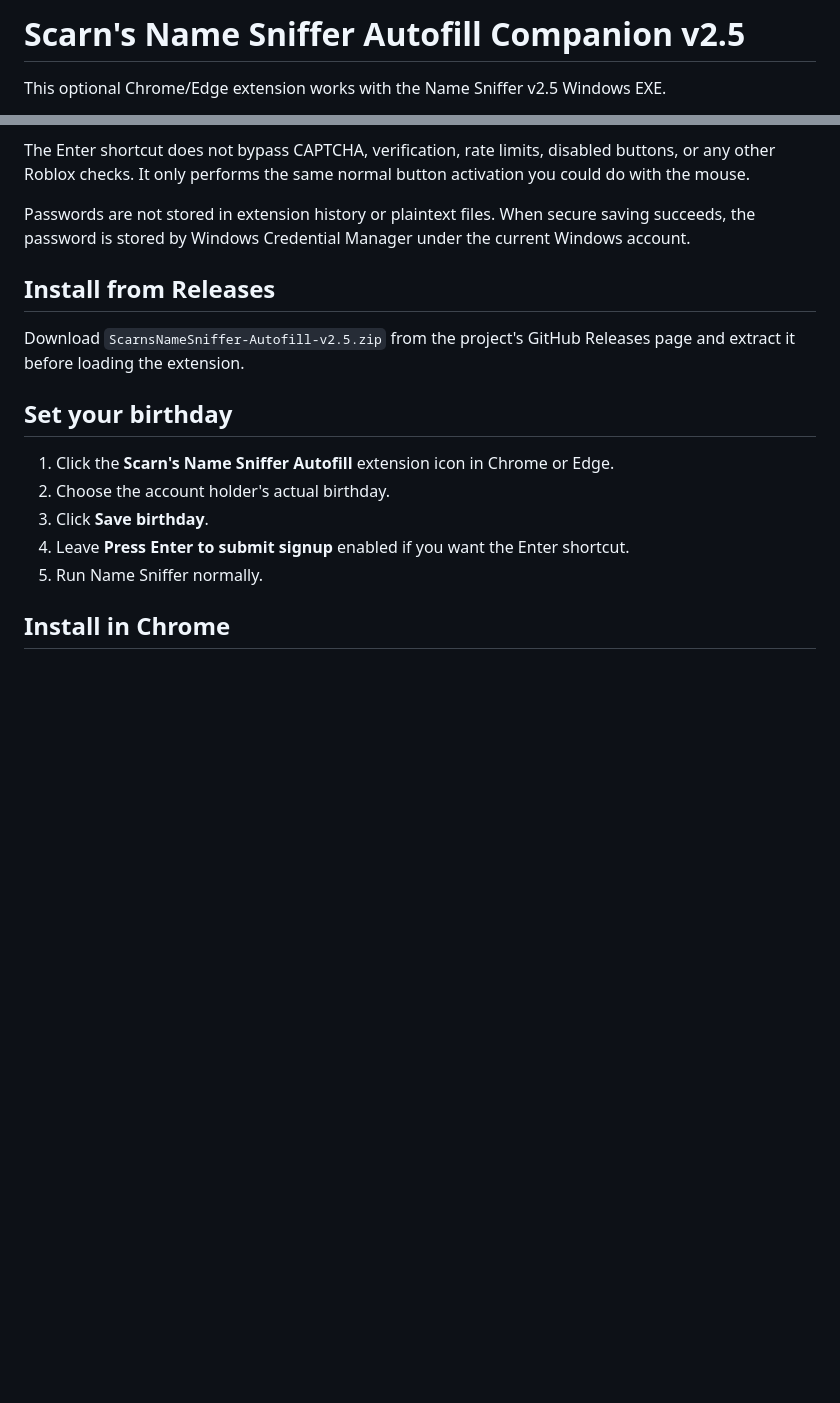
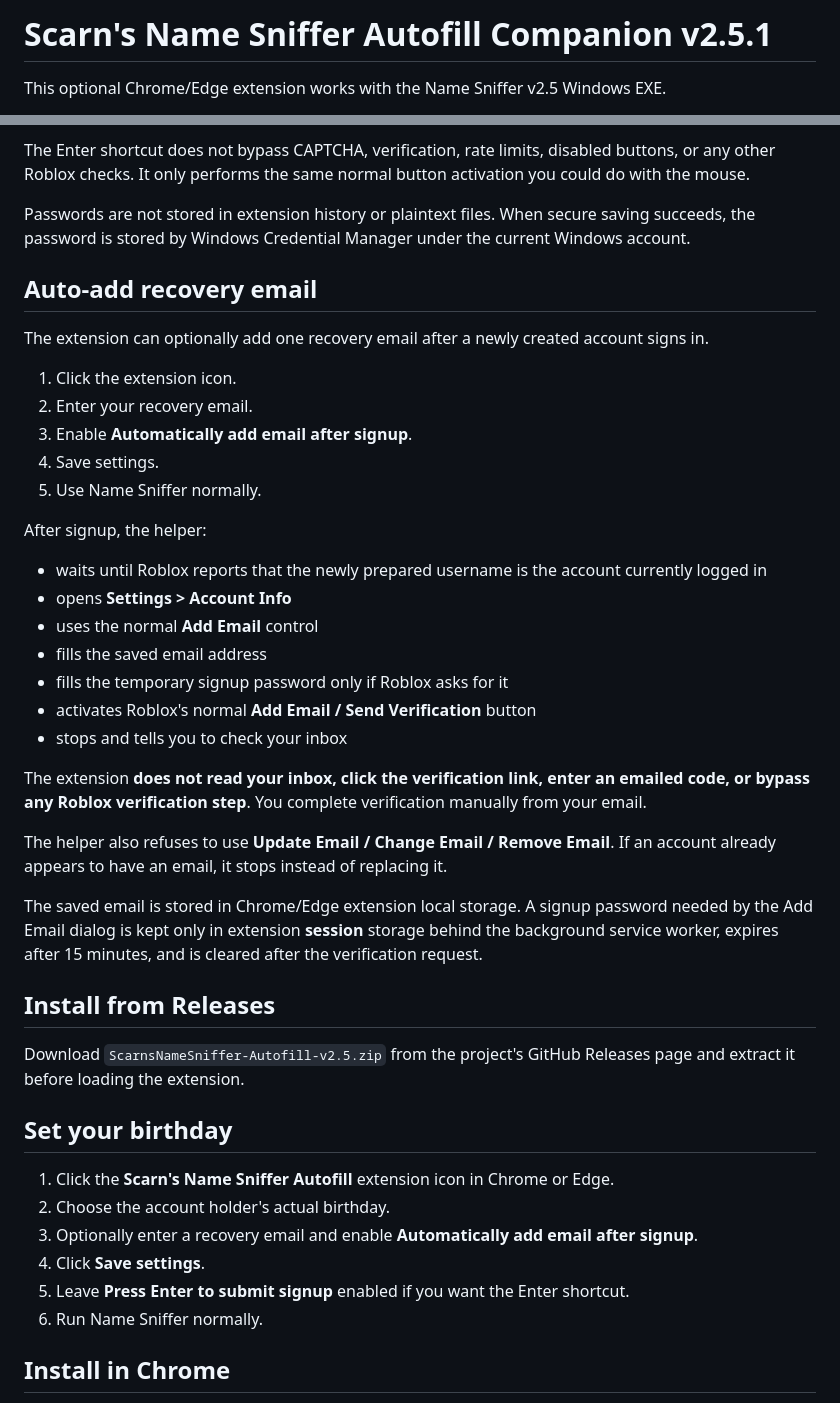
Before and after one commit to NNoradrenaline/ScarnsNameSniffer, a Markdown page: browser-extension/README.md, 2 parts joined by grey strips. GitHub-like rendering; blank space fills up the shorter version.

Commit message:
Document automatic recovery email setup

```diff
--- a/browser-extension/README.md
+++ b/browser-extension/README.md
@@ -1,4 +1,4 @@
-# Scarn's Name Sniffer Autofill Companion v2.5
+# Scarn's Name Sniffer Autofill Companion v2.5.1
 
 This optional Chrome/Edge extension works with the Name Sniffer v2.5 Windows EXE.
 
@@ -19,6 +19,32 @@ The Enter shortcut does not bypass CAPTCHA, verification, rate limits, disabled
 
 Passwords are not stored in extension history or plaintext files. When secure saving succeeds, the password is stored by Windows Credential Manager under the current Windows account.
 
+## Auto-add recovery email
+
+The extension can optionally add one recovery email after a newly created account signs in.
+
+1. Click the extension icon.
+2. Enter your recovery email.
+3. Enable **Automatically add email after signup**.
+4. Save settings.
+5. Use Name Sniffer normally.
+
+After signup, the helper:
+
+- waits until Roblox reports that the newly prepared username is the account currently logged in
+- opens **Settings > Account Info**
+- uses the normal **Add Email** control
+- fills the saved email address
+- fills the temporary signup password only if Roblox asks for it
+- activates Roblox's normal **Add Email / Send Verification** button
+- stops and tells you to check your inbox
+
+The extension **does not read your inbox, click the verification link, enter an emailed code, or bypass any Roblox verification step**. You complete verification manually from your email.
+
+The helper also refuses to use **Update Email / Change Email / Remove Email**. If an account already appears to have an email, it stops instead of replacing it.
+
+The saved email is stored in Chrome/Edge extension local storage. A signup password needed by the Add Email dialog is kept only in extension **session** storage behind the background service worker, expires after 15 minutes, and is cleared after the verification request.
+
 ## Install from Releases
 
 Download `ScarnsNameSniffer-Autofill-v2.5.zip` from the project's GitHub Releases page and extract it before loading the extension.
@@ -27,9 +53,10 @@ Download `ScarnsNameSniffer-Autofill-v2.5.zip` from the project's GitHub Release
 
 1. Click the **Scarn's Name Sniffer Autofill** extension icon in Chrome or Edge.
 2. Choose the account holder's actual birthday.
-3. Click **Save birthday**.
-4. Leave **Press Enter to submit signup** enabled if you want the Enter shortcut.
-5. Run Name Sniffer normally.
+3. Optionally enter a recovery email and enable **Automatically add email after signup**.
+4. Click **Save settings**.
+5. Leave **Press Enter to submit signup** enabled if you want the Enter shortcut.
+6. Run Name Sniffer normally.
 
 ## Install in Chrome
 
```
